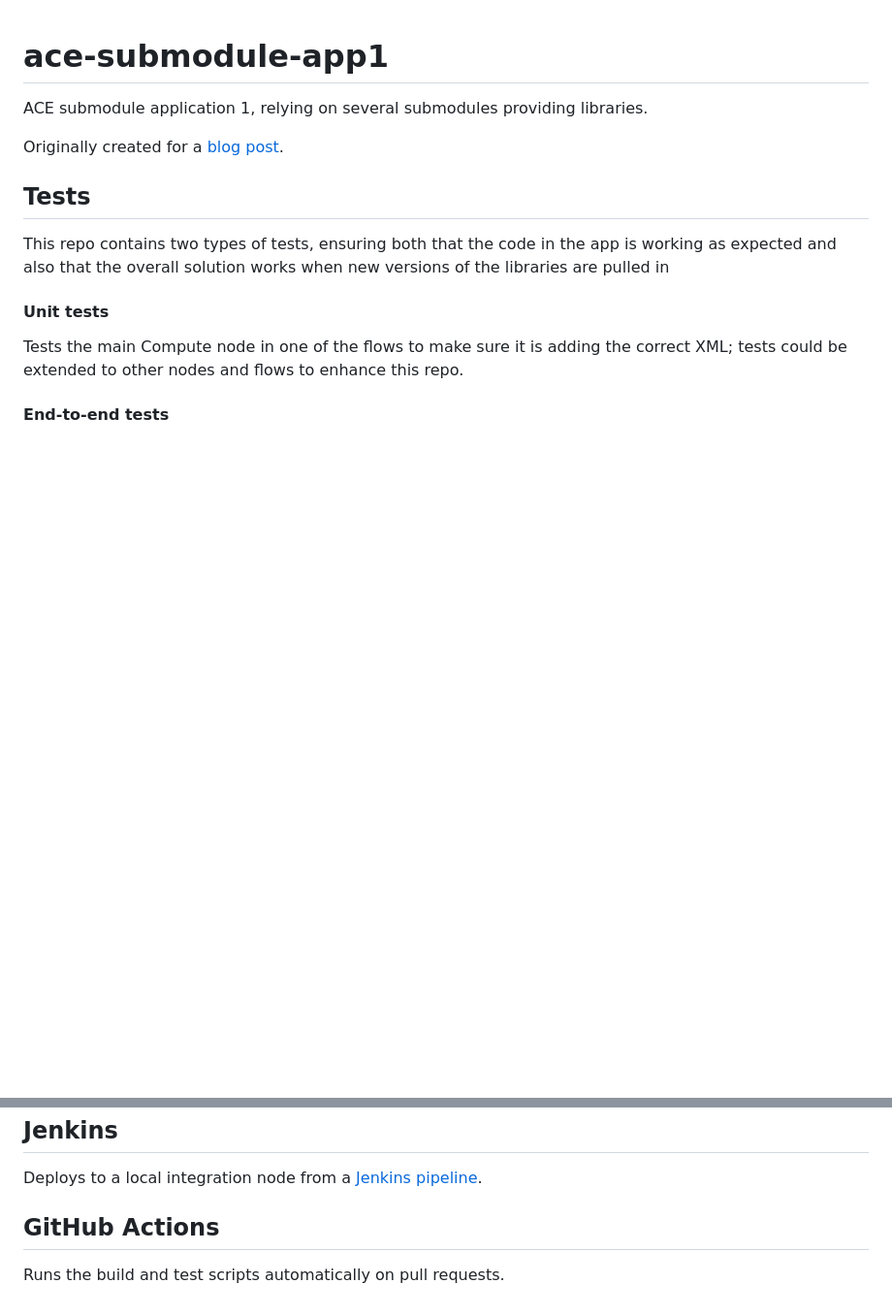
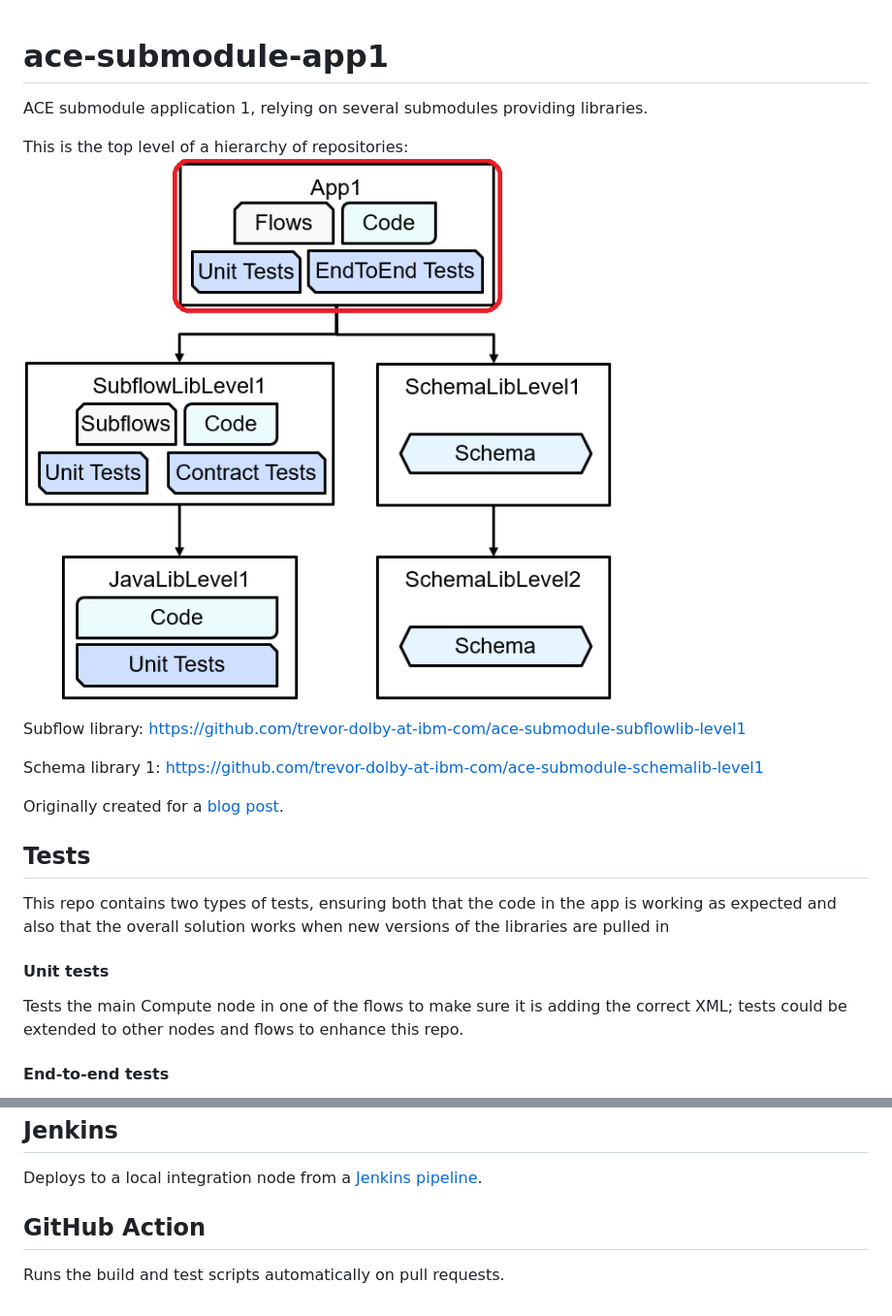
Before and after one commit to trevor-dolby-at-ibm-com/ace-submodule-app1, a Markdown page: README.md, 2 parts joined by grey strips. Shown at 97% size. GitHub-like rendering; pictures changed too: files/ace-submodule-example-layout.png (added); blank space fills up the shorter version.

Commit message:
Doc pointers

```diff
--- a/README.md
+++ b/README.md
@@ -1,6 +1,13 @@
 # ace-submodule-app1
 
 ACE submodule application 1, relying on several submodules providing libraries.
+
+This is the top level of a hierarchy of repositories:
+![ace-submodule-example-layout](files/ace-submodule-example-layout.png)
+
+Subflow library: https://github.com/trevor-dolby-at-ibm-com/ace-submodule-subflowlib-level1
+
+Schema library 1: https://github.com/trevor-dolby-at-ibm-com/ace-submodule-schemalib-level1
 
 Originally created for a [blog post](https://community.ibm.com/community/user/integration/blogs/trevor-dolby/2023/04/03/automated-multi-repo-app-connect-enterprise-ace-ba).
 
@@ -48,6 +55,6 @@ projects able to run successfully:
 
 Deploys to a local integration node from a [Jenkins pipeline](README-jenkins.md).
 
-## GitHub Actions
+## GitHub Action
 
 Runs the build and test scripts automatically on pull requests.
```
